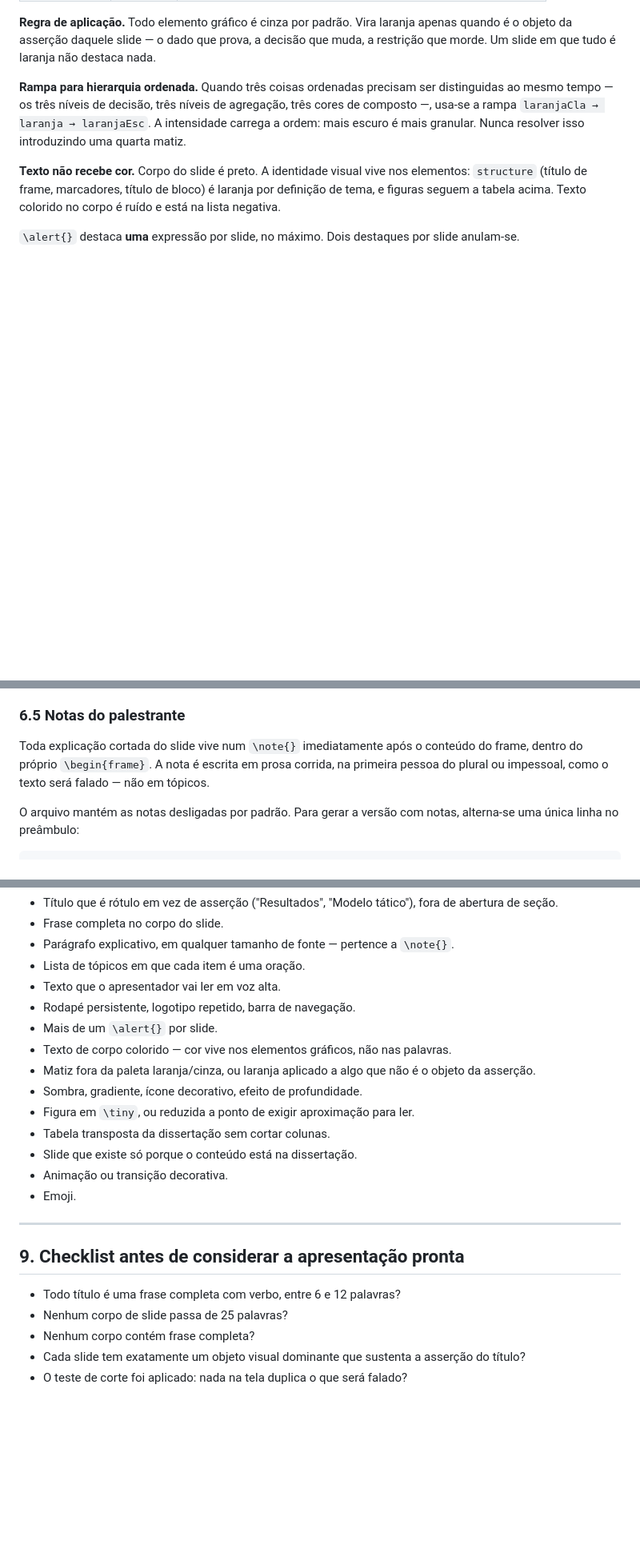
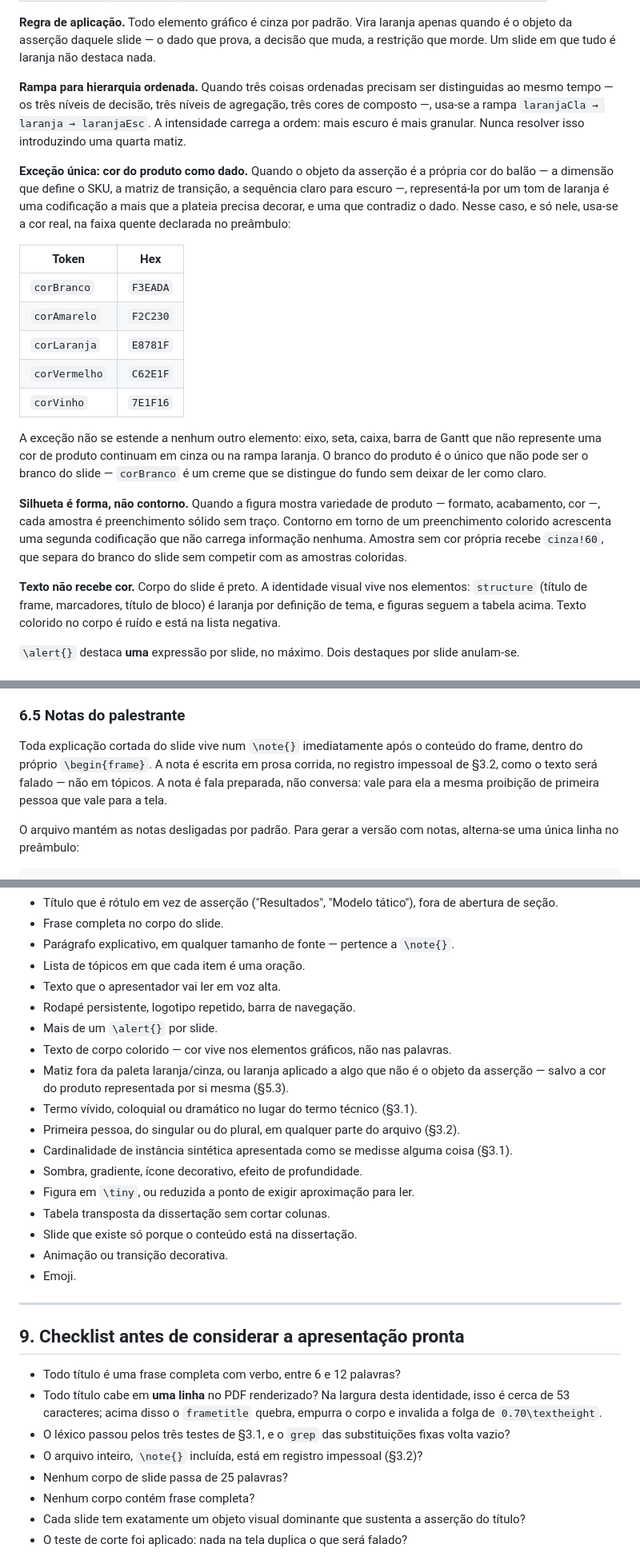
Before and after one commit to FelipePCapalbo/Riberball-LotSizingScheduling, a Markdown page: ufscar/CLAUDE_SLIDES.MD, 3 parts joined by grey strips. Shown at 80% size. Drawn GitHub-style; blank space fills up the shorter version.

```diff
--- a/ufscar/CLAUDE_SLIDES.MD
+++ b/ufscar/CLAUDE_SLIDES.MD
@@ -132,6 +175,20 @@ Hierarquia de tamanho dentro do corpo, em três degraus e não mais: corpo norma
 
 **Rampa para hierarquia ordenada.** Quando três coisas ordenadas precisam ser distinguidas ao mesmo tempo — os três níveis de decisão, três níveis de agregação, três cores de composto —, usa-se a rampa `laranjaCla → laranja → laranjaEsc`. A intensidade carrega a ordem: mais escuro é mais granular. Nunca resolver isso introduzindo uma quarta matiz.
 
+**Exceção única: cor do produto como dado.** Quando o objeto da asserção é a própria cor do balão — a dimensão que define o SKU, a matriz de transição, a sequência claro para escuro —, representá-la por um tom de laranja é uma codificação a mais que a plateia precisa decorar, e uma que contradiz o dado. Nesse caso, e só nele, usa-se a cor real, na faixa quente declarada no preâmbulo:
+
+| Token | Hex |
+|---|---|
+| `corBranco` | `F3EADA` |
+| `corAmarelo` | `F2C230` |
+| `corLaranja` | `E8781F` |
+| `corVermelho` | `C62E1F` |
+| `corVinho` | `7E1F16` |
+
+A exceção não se estende a nenhum outro elemento: eixo, seta, caixa, barra de Gantt que não represente uma cor de produto continuam em cinza ou na rampa laranja. O branco do produto é o único que não pode ser o branco do slide — `corBranco` é um creme que se distingue do fundo sem deixar de ler como claro.
+
+**Silhueta é forma, não contorno.** Quando a figura mostra variedade de produto — formato, acabamento, cor —, cada amostra é preenchimento sólido sem traço. Contorno em torno de um preenchimento colorido acrescenta uma segunda codificação que não carrega informação nenhuma. Amostra sem cor própria recebe `cinza!60`, que separa do branco do slide sem competir com as amostras coloridas.
+
 **Texto não recebe cor.** Corpo do slide é preto. A identidade visual vive nos elementos: `structure` (título de frame, marcadores, título de bloco) é laranja por definição de tema, e figuras seguem a tabela acima. Texto colorido no corpo é ruído e está na lista negativa.
 
 `\alert{}` destaca **uma** expressão por slide, no máximo. Dois destaques por slide anulam-se.
@@ -183,7 +240,7 @@ Valor de referência: `0.70\textheight` cabe com folga sob um `frametitle` de um
 
 ### 6.5 Notas do palestrante
 
-Toda explicação cortada do slide vive num `\note{}` imediatamente após o conteúdo do frame, dentro do próprio `\begin{frame}`. A nota é escrita em prosa corrida, na primeira pessoa do plural ou impessoal, como o texto será falado — não em tópicos.
+Toda explicação cortada do slide vive num `\note{}` imediatamente após o conteúdo do frame, dentro do próprio `\begin{frame}`. A nota é escrita em prosa corrida, no registro impessoal de §3.2, como o texto será falado — não em tópicos. A nota é fala preparada, não conversa: vale para ela a mesma proibição de primeira pessoa que vale para a tela.
 
 O arquivo mantém as notas desligadas por padrão. Para gerar a versão com notas, alterna-se uma única linha no preâmbulo:
 
@@ -288,7 +345,10 @@ Slide de equação é a exceção: consome de 60 a 90 segundos e não deve haver
 - Rodapé persistente, logotipo repetido, barra de navegação.
 - Mais de um `\alert{}` por slide.
 - Texto de corpo colorido — cor vive nos elementos gráficos, não nas palavras.
-- Matiz fora da paleta laranja/cinza, ou laranja aplicado a algo que não é o objeto da asserção.
+- Matiz fora da paleta laranja/cinza, ou laranja aplicado a algo que não é o objeto da asserção — salvo a cor do produto representada por si mesma (§5.3).
+- Termo vívido, coloquial ou dramático no lugar do termo técnico (§3.1).
+- Primeira pessoa, do singular ou do plural, em qualquer parte do arquivo (§3.2).
+- Cardinalidade de instância sintética apresentada como se medisse alguma coisa (§3.1).
 - Sombra, gradiente, ícone decorativo, efeito de profundidade.
 - Figura em `\tiny`, ou reduzida a ponto de exigir aproximação para ler.
 - Tabela transposta da dissertação sem cortar colunas.
@@ -301,6 +361,9 @@ Slide de equação é a exceção: consome de 60 a 90 segundos e não deve haver
 ## 9. Checklist antes de considerar a apresentação pronta
 
 - Todo título é uma frase completa com verbo, entre 6 e 12 palavras?
+- Todo título cabe em **uma linha** no PDF renderizado? Na largura desta identidade, isso é cerca de 53 caracteres; acima disso o `frametitle` quebra, empurra o corpo e invalida a folga de `0.70\textheight`.
+- O léxico passou pelos três testes de §3.1, e o `grep` das substituições fixas volta vazio?
+- O arquivo inteiro, `\note{}` incluída, está em registro impessoal (§3.2)?
 - Nenhum corpo de slide passa de 25 palavras?
 - Nenhum corpo contém frase completa?
 - Cada slide tem exatamente um objeto visual dominante que sustenta a asserção do título?
```
Also changed, not shown: other parts of ufscar/CLAUDE_SLIDES.MD (+44 -1 lines).
